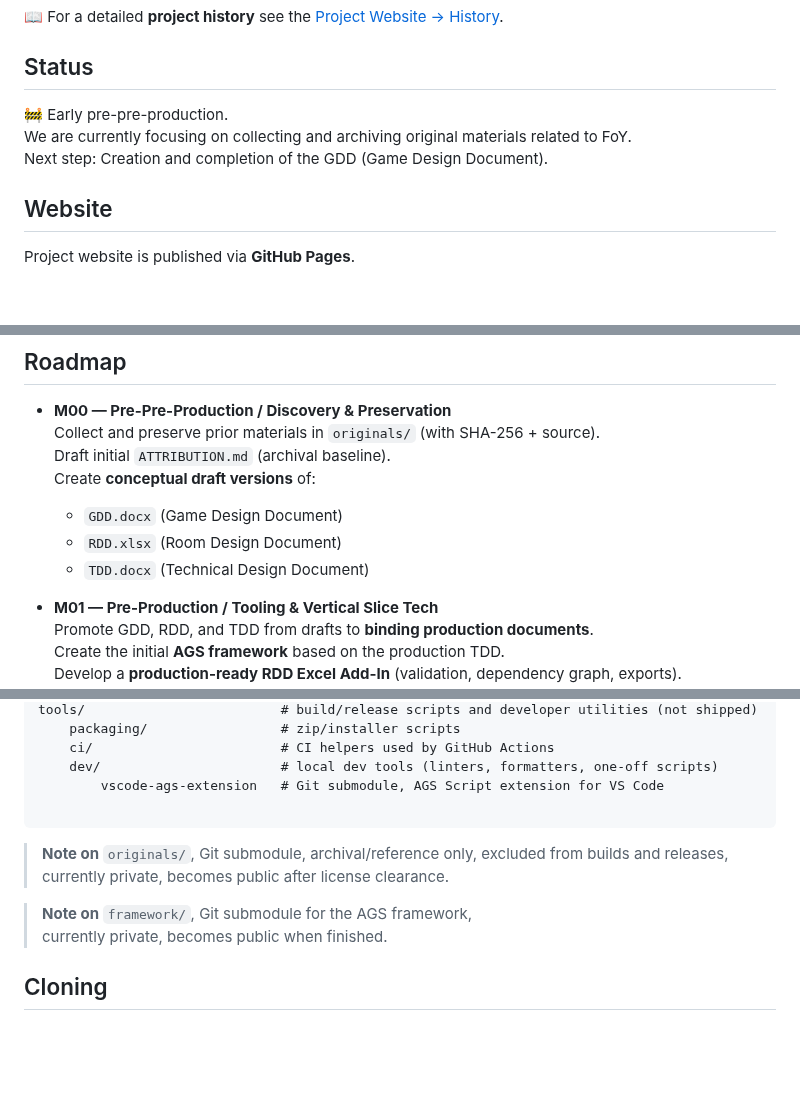
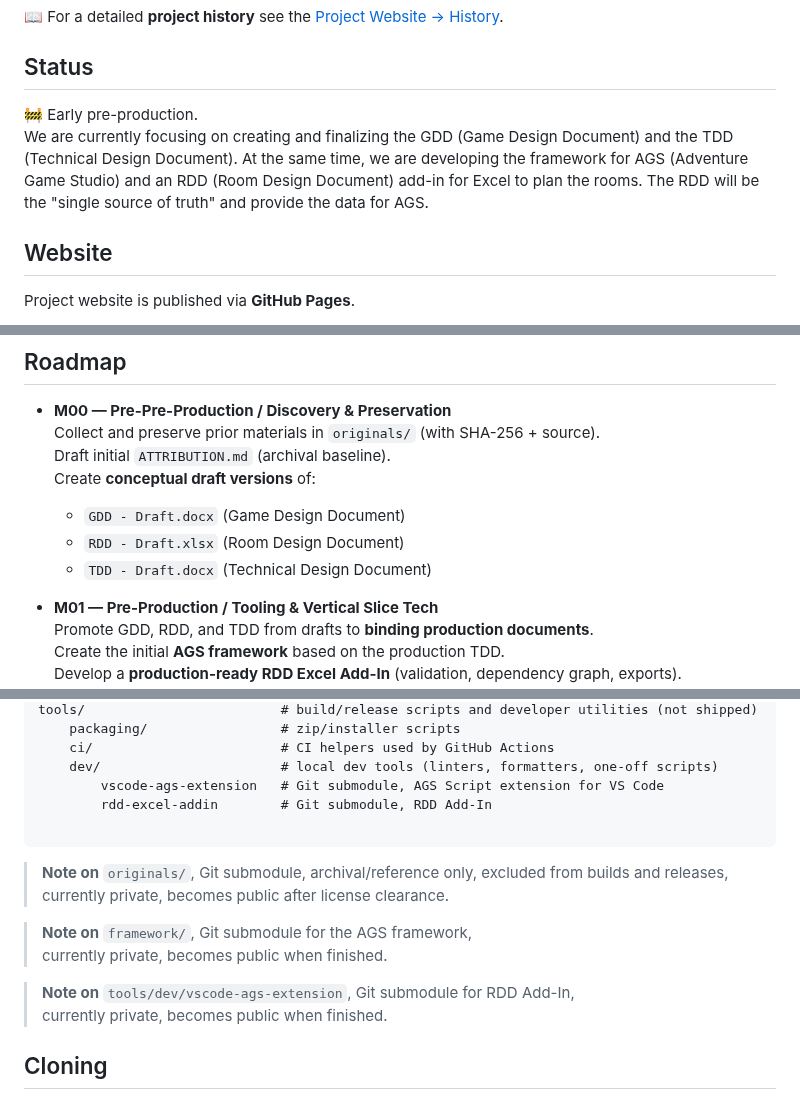
Before and after one commit to BYTE-RANGER-Software/indy-foy, a Markdown page: README.md, 3 parts joined by grey strips. GitHub-like rendering; blank space fills up the shorter version.

Commit message:
update current status in README.md

````diff
--- a/README.md
+++ b/README.md
@@ -40,9 +40,8 @@ This repository hosts the active continuation: planning, source/assets, builds,
 📖 For a detailed **project history** see the [Project Website → History](https://byte-ranger-software.github.io/indy-foy/#history).
 
 ## Status
-🚧 Early pre-pre-production.
-We are currently focusing on collecting and archiving original materials related to FoY.
-Next step: Creation and completion of the GDD (Game Design Document).
+🚧 Early pre-production.
+We are currently focusing on creating and finalizing the GDD (Game Design Document) and the TDD (Technical Design Document). At the same time, we are developing the framework for AGS (Adventure Game Studio) and an RDD (Room Design Document) add-in for Excel to plan the rooms. The RDD will be the "single source of truth" and provide the data for AGS.
 
 ## Website
 Project website is published via **GitHub Pages**.
@@ -88,9 +87,9 @@ Verified releases appear on the **GitHub Releases** page.
   Collect and preserve prior materials in `originals/` (with SHA-256 + source).
   Draft initial `ATTRIBUTION.md` (archival baseline).
   Create **conceptual draft versions** of:
-  - `GDD.docx` (Game Design Document)
-  - `RDD.xlsx` (Room Design Document)
-  - `TDD.docx` (Technical Design Document)
+  - `GDD - Draft.docx` (Game Design Document)
+  - `RDD - Draft.xlsx` (Room Design Document)
+  - `TDD - Draft.docx` (Technical Design Document)
 
 - **M01 — Pre-Production / Tooling & Vertical Slice Tech**
   Promote GDD, RDD, and TDD from drafts to **binding production documents**.
@@ -211,12 +210,17 @@ tools/                         # build/release scripts and developer utilities (
     ci/                        # CI helpers used by GitHub Actions
     dev/                       # local dev tools (linters, formatters, one-off scripts)
         vscode-ags-extension   # Git submodule, AGS Script extension for VS Code
+        rdd-excel-addin        # Git submodule, RDD Add-In
 
 ```
+
 > **Note on** `originals/`, Git submodule, archival/reference only, excluded from builds and releases,
 > currently private, becomes public after license clearance.
 
 > **Note on** `framework/`, Git submodule for the AGS framework,
+> currently private, becomes public when finished.
+
+> **Note on** `tools/dev/vscode-ags-extension`, Git submodule for RDD Add-In,
 > currently private, becomes public when finished.
 
 ## Cloning
````
